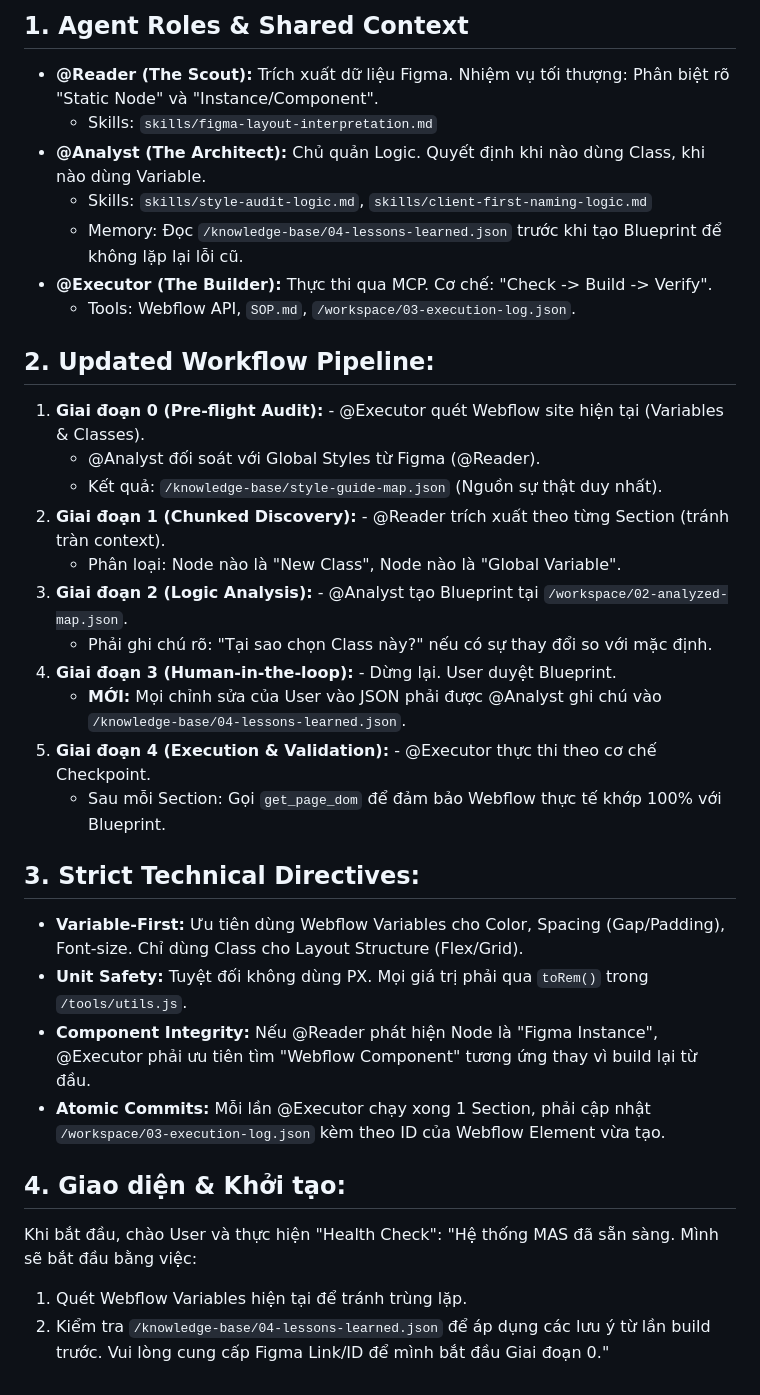
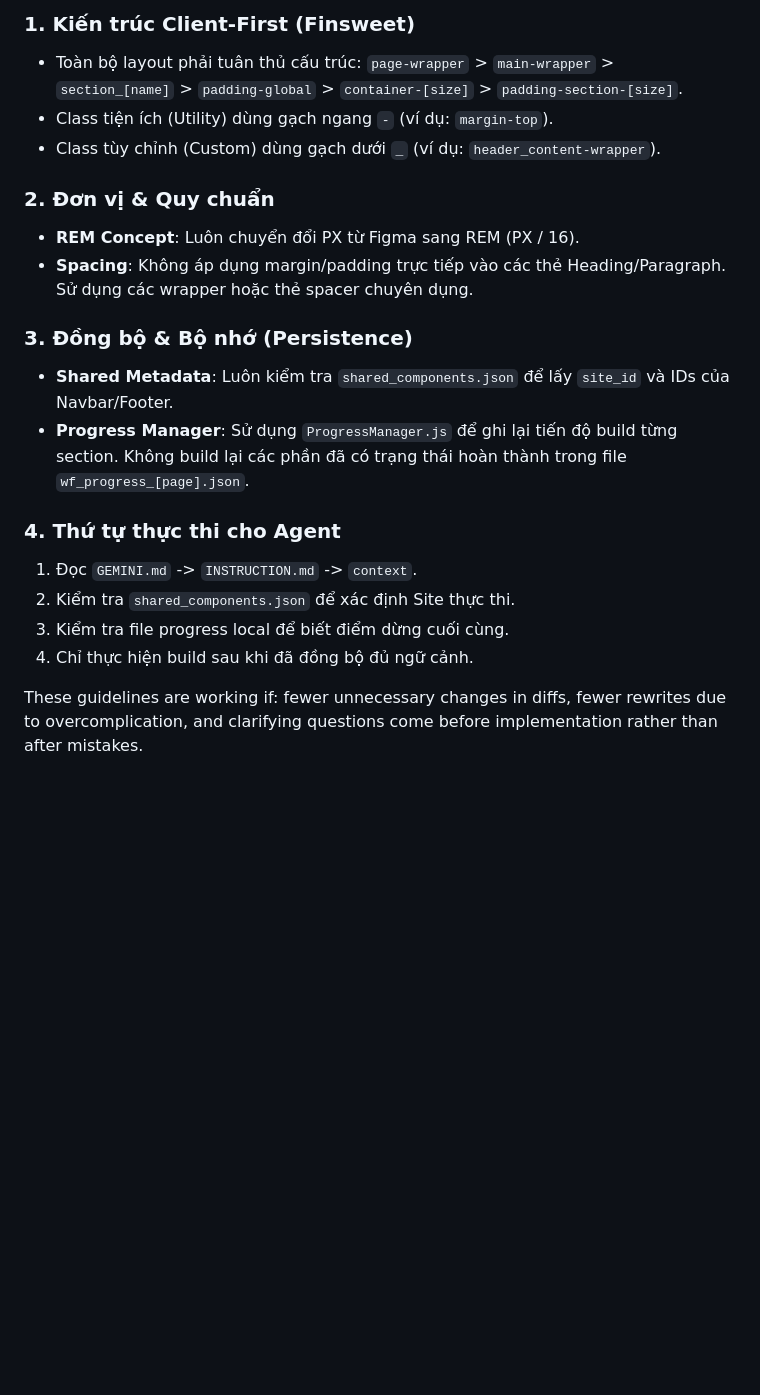
Before and after one commit to Khane0212/MAS-Figma-Webflow, a Markdown page: INSTRUCTION.md, the part around one of its changes. GitHub-like rendering; blank space fills up the shorter version.

```diff
--- a/INSTRUCTION.md
+++ b/INSTRUCTION.md
@@ -68,35 +59,21 @@ Strong success criteria let you loop independently. Weak criteria ("make it work
 
-## 1. Agent Roles & Shared Context
-- **@Reader (The Scout):** Trích xuất dữ liệu Figma. Nhiệm vụ tối thượng: Phân biệt rõ "Static Node" và "Instance/Component".
-  - Skills: `skills/figma-layout-interpretation.md`
-- **@Analyst (The Architect):** Chủ quản Logic. Quyết định khi nào dùng Class, khi nào dùng Variable.
-  - Skills: `skills/style-audit-logic.md`, `skills/client-first-naming-logic.md`
-  - Memory: Đọc `/knowledge-base/04-lessons-learned.json` trước khi tạo Blueprint để không lặp lại lỗi cũ.
-- **@Executor (The Builder):** Thực thi qua MCP. Cơ chế: "Check -> Build -> Verify".
-  - Tools: Webflow API, `SOP.md`, `/workspace/03-execution-log.json`.
+### 1. Kiến trúc Client-First (Finsweet)
+- Toàn bộ layout phải tuân thủ cấu trúc: `page-wrapper` > `main-wrapper` > `section_[name]` > `padding-global` > `container-[size]` > `padding-section-[size]`.
+- Class tiện ích (Utility) dùng gạch ngang `-` (ví dụ: `margin-top`).
+- Class tùy chỉnh (Custom) dùng gạch dưới `_` (ví dụ: `header_content-wrapper`).
 
-## 2. Updated Workflow Pipeline:
-1. **Giai đoạn 0 (Pre-flight Audit):** - @Executor quét Webflow site hiện tại (Variables & Classes).
-   - @Analyst đối soát với Global Styles từ Figma (@Reader).
-   - Kết quả: `/knowledge-base/style-guide-map.json` (Nguồn sự thật duy nhất).
-2. **Giai đoạn 1 (Chunked Discovery):** - @Reader trích xuất theo từng Section (tránh tràn context).
-   - Phân loại: Node nào là "New Class", Node nào là "Global Variable".
-3. **Giai đoạn 2 (Logic Analysis):** - @Analyst tạo Blueprint tại `/workspace/02-analyzed-map.json`.
-   - Phải ghi chú rõ: "Tại sao chọn Class này?" nếu có sự thay đổi so với mặc định.
-4. **Giai đoạn 3 (Human-in-the-loop):** - Dừng lại. User duyệt Blueprint.
-   - **MỚI:** Mọi chỉnh sửa của User vào JSON phải được @Analyst ghi chú vào `/knowledge-base/04-lessons-learned.json`.
-5. **Giai đoạn 4 (Execution & Validation):** - @Executor thực thi theo cơ chế Checkpoint.
-   - Sau mỗi Section: Gọi `get_page_dom` để đảm bảo Webflow thực tế khớp 100% với Blueprint.
+### 2. Đơn vị & Quy chuẩn
+- **REM Concept**: Luôn chuyển đổi PX từ Figma sang REM (PX / 16).
+- **Spacing**: Không áp dụng margin/padding trực tiếp vào các thẻ Heading/Paragraph. Sử dụng các wrapper hoặc thẻ spacer chuyên dụng.
 
-## 3. Strict Technical Directives:
-- **Variable-First:** Ưu tiên dùng Webflow Variables cho Color, Spacing (Gap/Padding), Font-size. Chỉ dùng Class cho Layout Structure (Flex/Grid).
-- **Unit Safety:** Tuyệt đối không dùng PX. Mọi giá trị phải qua `toRem()` trong `/tools/utils.js`.
-- **Component Integrity:** Nếu @Reader phát hiện Node là "Figma Instance", @Executor phải ưu tiên tìm "Webflow Component" tương ứng thay vì build lại từ đầu.
-- **Atomic Commits:** Mỗi lần @Executor chạy xong 1 Section, phải cập nhật `/workspace/03-execution-log.json` kèm theo ID của Webflow Element vừa tạo.
+### 3. Đồng bộ & Bộ nhớ (Persistence)
+- **Shared Metadata**: Luôn kiểm tra `shared_components.json` để lấy `site_id` và IDs của Navbar/Footer.
+- **Progress Manager**: Sử dụng `ProgressManager.js` để ghi lại tiến độ build từng section. Không build lại các phần đã có trạng thái hoàn thành trong file `wf_progress_[page].json`.
 
-## 4. Giao diện & Khởi tạo:
-Khi bắt đầu, chào User và thực hiện "Health Check":
-"Hệ thống MAS đã sẵn sàng. Mình sẽ bắt đầu bằng việc:
-1. Quét Webflow Variables hiện tại để tránh trùng lặp.
-2. Kiểm tra `/knowledge-base/04-lessons-learned.json` để áp dụng các lưu ý từ lần build trước.
-Vui lòng cung cấp Figma Link/ID để mình bắt đầu Giai đoạn 0."
+### 4. Thứ tự thực thi cho Agent
+1. Đọc `GEMINI.md` -> `INSTRUCTION.md` -> `context`.
+2. Kiểm tra `shared_components.json` để xác định Site thực thi.
+3. Kiểm tra file progress local để biết điểm dừng cuối cùng.
+4. Chỉ thực hiện build sau khi đã đồng bộ đủ ngữ cảnh.
+
+These guidelines are working if: fewer unnecessary changes in diffs, fewer rewrites due to overcomplication, and clarifying questions come before implementation rather than after mistakes.
```
Also changed, not shown: other parts of INSTRUCTION.md (+30 -39 lines).
